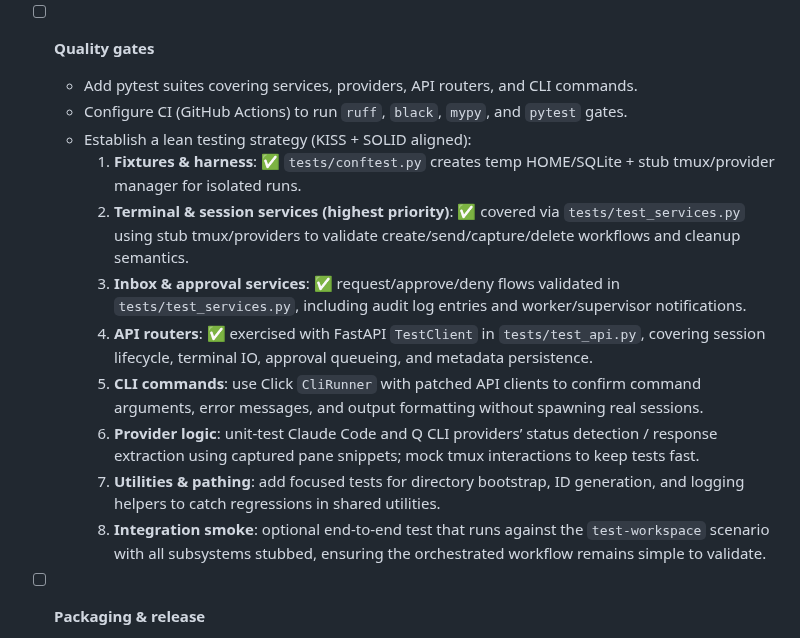
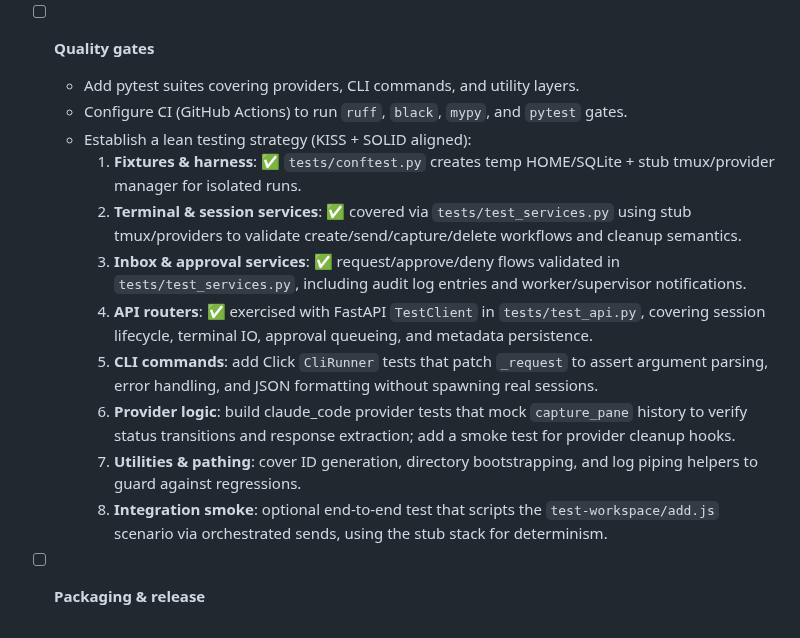
Before and after one commit to gaurav-yadav/agent-conductor, a Markdown page: docs/todo.md, the part around the change. Drawn GitHub-style.

Commit message:
docs: clarify testing roadmap follow-ups

```diff
--- a/docs/todo.md
+++ b/docs/todo.md
@@ -65,17 +65,17 @@
   - Draft `docs/approval-guide.md` describing queue format, CLI usage, and audit log strategy.
 
 - [ ] **Quality gates**
-  - Add pytest suites covering services, providers, API routers, and CLI commands.
+  - Add pytest suites covering providers, CLI commands, and utility layers.
   - Configure CI (GitHub Actions) to run `ruff`, `black`, `mypy`, and `pytest` gates.
   - Establish a lean testing strategy (KISS + SOLID aligned):
     1. **Fixtures & harness**: ✅ `tests/conftest.py` creates temp HOME/SQLite + stub tmux/provider manager for isolated runs.
-    2. **Terminal & session services (highest priority)**: ✅ covered via `tests/test_services.py` using stub tmux/providers to validate create/send/capture/delete workflows and cleanup semantics.
+    2. **Terminal & session services**: ✅ covered via `tests/test_services.py` using stub tmux/providers to validate create/send/capture/delete workflows and cleanup semantics.
     3. **Inbox & approval services**: ✅ request/approve/deny flows validated in `tests/test_services.py`, including audit log entries and worker/supervisor notifications.
     4. **API routers**: ✅ exercised with FastAPI `TestClient` in `tests/test_api.py`, covering session lifecycle, terminal IO, approval queueing, and metadata persistence.
-    5. **CLI commands**: use Click `CliRunner` with patched API clients to confirm command arguments, error messages, and output formatting without spawning real sessions.
-    6. **Provider logic**: unit-test Claude Code and Q CLI providers’ status detection / response extraction using captured pane snippets; mock tmux interactions to keep tests fast.
-    7. **Utilities & pathing**: add focused tests for directory bootstrap, ID generation, and logging helpers to catch regressions in shared utilities.
-    8. **Integration smoke**: optional end-to-end test that runs against the `test-workspace` scenario with all subsystems stubbed, ensuring the orchestrated workflow remains simple to validate.
+    5. **CLI commands**: add Click `CliRunner` tests that patch `_request` to assert argument parsing, error handling, and JSON formatting without spawning real sessions.
+    6. **Provider logic**: build claude_code provider tests that mock `capture_pane` history to verify status transitions and response extraction; add a smoke test for provider cleanup hooks.
+    7. **Utilities & pathing**: cover ID generation, directory bootstrapping, and log piping helpers to guard against regressions.
+    8. **Integration smoke**: optional end-to-end test that scripts the `test-workspace/add.js` scenario via orchestrated sends, using the stub stack for determinism.
 
 - [ ] **Packaging & release**
   - Validate `uv build` artifacts, smoke-test CLI via `uv tool run agent-conductor --help`.
```
